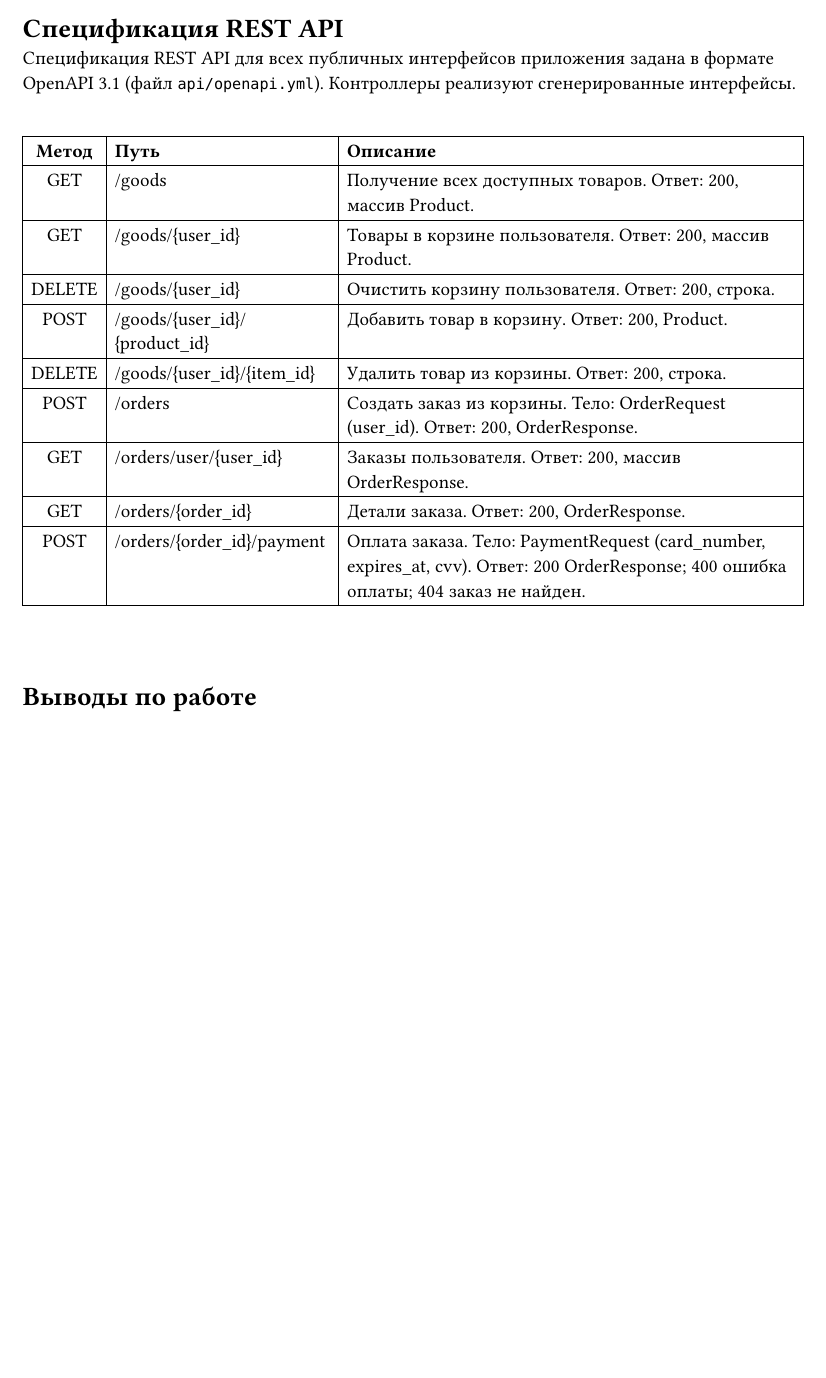
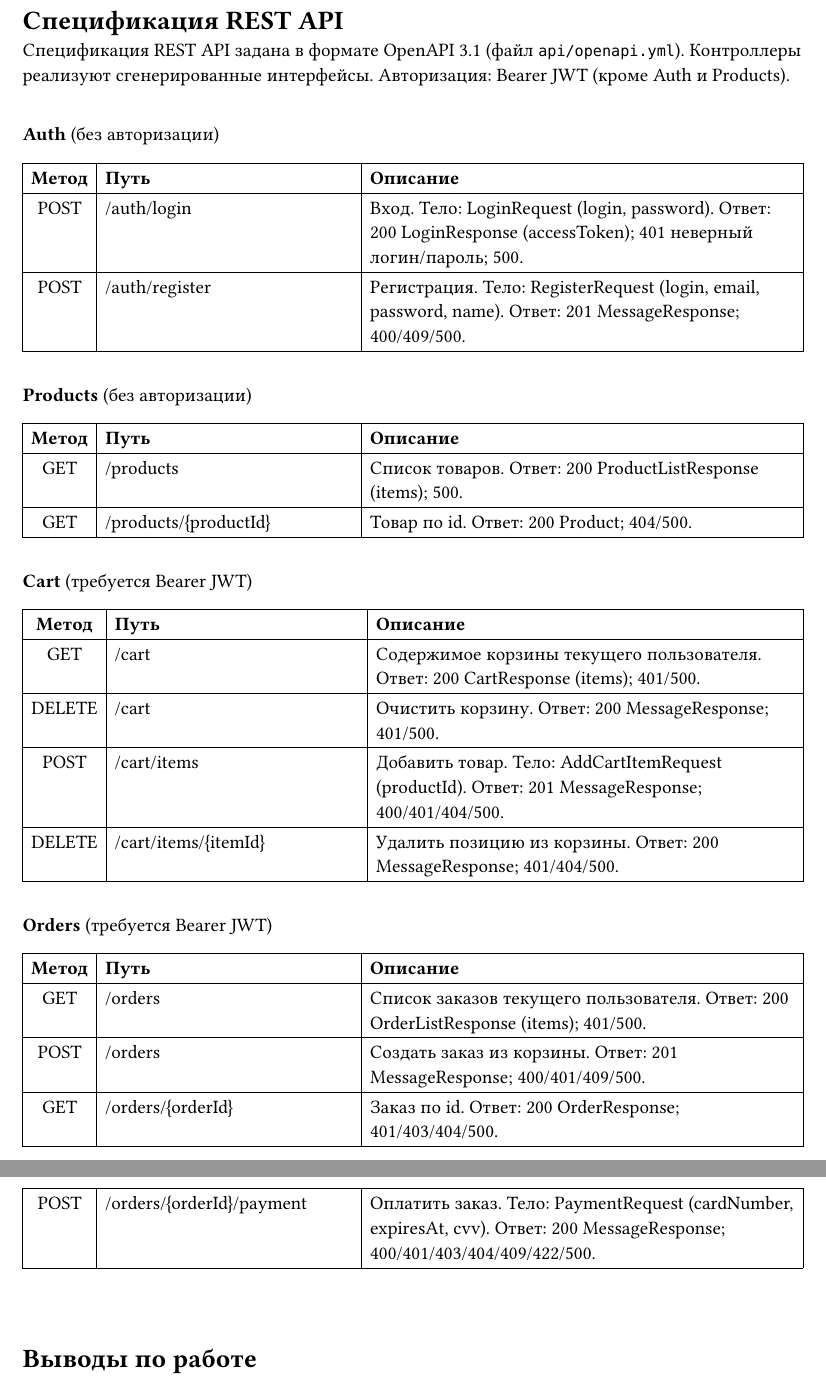
Before and after one commit to senya-2011/mts-online-shop, a Typst document (report/main.typ): part of page 4 of 5 before the commit and two parts of pages 5 and 6 of 6 after it, the two joined at a grey line, cut so that both start at the same text, the shorter picture padded with empty space. The pictures show the PDF file report/main.pdf that the author committed with the source.

```diff
--- a/report/main.typ
+++ b/report/main.typ
@@ -69,8 +69,10 @@
 
 = Спецификация REST API
 
-Спецификация REST API для всех публичных интерфейсов приложения задана в формате OpenAPI 3.1 (файл #raw("api/openapi.yml")). Контроллеры реализуют сгенерированные интерфейсы.
+Спецификация REST API задана в формате OpenAPI 3.1 (файл #raw("api/openapi.yml")). Контроллеры реализуют сгенерированные интерфейсы. Авторизация: Bearer JWT (кроме Auth и Products).
 
 #v(0.5cm)
 
+*Auth* (без авторизации)
+
 #table(
@@ -78,15 +80,51 @@
   align: (center, left, left),
   stroke: 0.5pt,
   [*Метод*], [*Путь*], [*Описание*],
-  [GET], [/goods], [Получение всех доступных товаров. Ответ: 200, массив Product.],
-  [GET], [/goods/\{user_id\}], [Товары в корзине пользователя. Ответ: 200, массив Product.],
-  [DELETE], [/goods/\{user_id\}], [Очистить корзину пользователя. Ответ: 200, строка.],
-  [POST], [/goods/\{user_id\}/\{product_id\}], [Добавить товар в корзину. Ответ: 200, Product.],
-  [DELETE], [/goods/\{user_id\}/\{item_id\}], [Удалить товар из корзины. Ответ: 200, строка.],
-  [POST], [/orders], [Создать заказ из корзины. Тело: OrderRequest (user_id). Ответ: 200, OrderResponse.],
-  [GET], [/orders/user/\{user_id\}], [Заказы пользователя. Ответ: 200, массив OrderResponse.],
-  [GET], [/orders/\{order_id\}], [Детали заказа. Ответ: 200, OrderResponse.],
-  [POST], [/orders/\{order_id\}/payment], [Оплата заказа. Тело: PaymentRequest (card_number, expires_at, cvv). Ответ: 200 OrderResponse; 400 ошибка оплаты; 404 заказ не найден.],
+  [POST], [/auth/login], [Вход. Тело: LoginRequest (login, password). Ответ: 200 LoginResponse (accessToken); 401 неверный логин/пароль; 500.],
+  [POST], [/auth/register], [Регистрация. Тело: RegisterRequest (login, email, password, name). Ответ: 201 MessageResponse; 400/409/500.],
+)
+
+#v(0.3cm)
+
+*Products* (без авторизации)
+
+#table(
+  columns: (auto, 1.2fr, 2fr),
+  align: (center, left, left),
+  stroke: 0.5pt,
+  [*Метод*], [*Путь*], [*Описание*],
+  [GET], [/products], [Список товаров. Ответ: 200 ProductListResponse (items); 500.],
+  [GET], [/products/\{productId\}], [Товар по id. Ответ: 200 Product; 404/500.],
+)
+
+#v(0.3cm)
+
+*Cart* (требуется Bearer JWT)
+
+#table(
+  columns: (auto, 1.2fr, 2fr),
+  align: (center, left, left),
+  stroke: 0.5pt,
+  [*Метод*], [*Путь*], [*Описание*],
+  [GET], [/cart], [Содержимое корзины текущего пользователя. Ответ: 200 CartResponse (items); 401/500.],
+  [DELETE], [/cart], [Очистить корзину. Ответ: 200 MessageResponse; 401/500.],
+  [POST], [/cart/items], [Добавить товар. Тело: AddCartItemRequest (productId). Ответ: 201 MessageResponse; 400/401/404/500.],
+  [DELETE], [/cart/items/\{itemId\}], [Удалить позицию из корзины. Ответ: 200 MessageResponse; 401/404/500.],
+)
+
+#v(0.3cm)
+
+*Orders* (требуется Bearer JWT)
+
+#table(
+  columns: (auto, 1.2fr, 2fr),
+  align: (center, left, left),
+  stroke: 0.5pt,
+  [*Метод*], [*Путь*], [*Описание*],
+  [GET], [/orders], [Список заказов текущего пользователя. Ответ: 200 OrderListResponse (items); 401/500.],
+  [POST], [/orders], [Создать заказ из корзины. Ответ: 201 MessageResponse; 400/401/409/500.],
+  [GET], [/orders/\{orderId\}], [Заказ по id. Ответ: 200 OrderResponse; 401/403/404/500.],
+  [POST], [/orders/\{orderId\}/payment], [Оплатить заказ. Тело: PaymentRequest (cardNumber, expiresAt, cvv). Ответ: 200 MessageResponse; 400/401/403/404/409/422/500.],
 )
 
 
```
Also changed, not shown: report/main.pdf, report/umls/mts-shop-class-uml.png, report/umls/mts-shop-packet-uml.png, report/main.typ (2 more changed lines), 2 other files.
